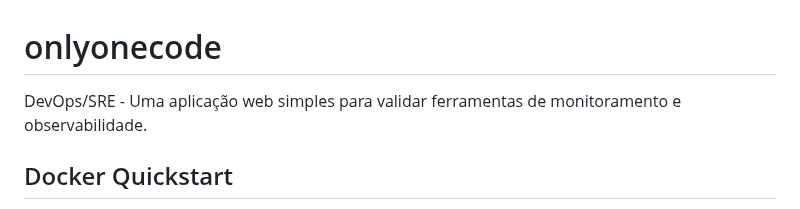
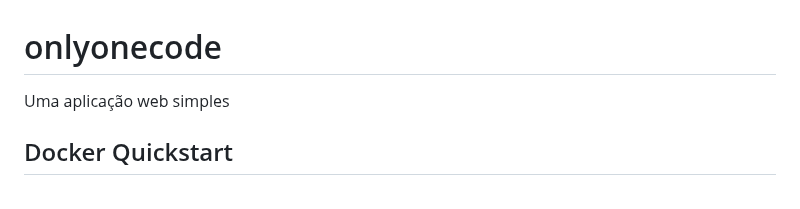
Before and after one commit to guilhermefpv/onlyonecode, a Markdown page: README.md, the part around the change. Rendered like a GitHub page.

Commit message:
corrigindo erro

```diff
--- a/README.md
+++ b/README.md
@@ -1,6 +1,6 @@
 # onlyonecode
 
-DevOps/SRE - Uma aplicação web simples para validar ferramentas de monitoramento e observabilidade.
+Uma aplicação web simples
 
 ## Docker Quickstart
 
```
